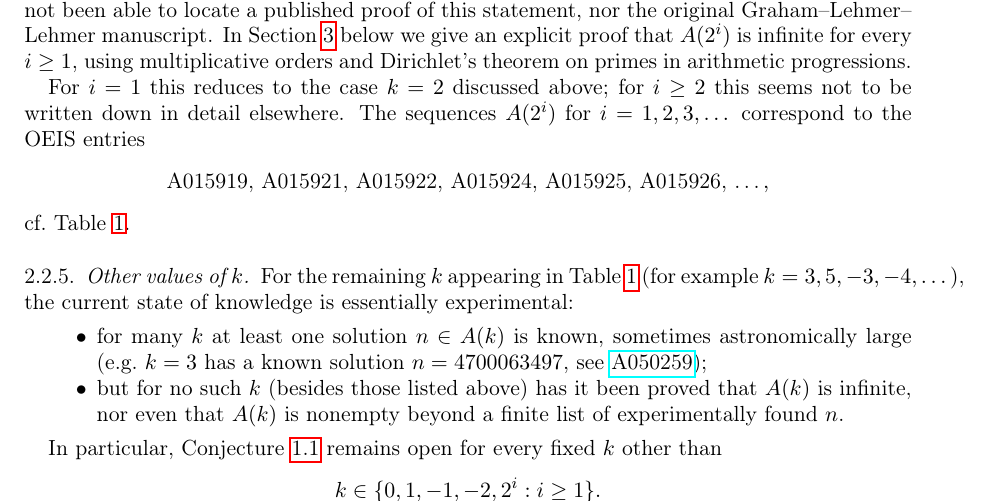
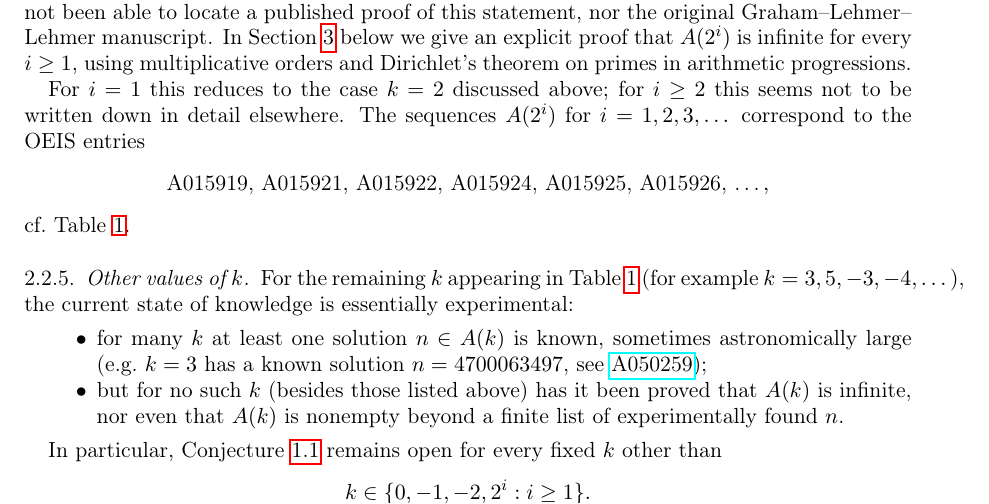
Before and after one commit to QuanyuTang/Erdos-Problem-479-Note, a LaTeX paper (A_note_on_Erdos_Problem_479.tex): part of page 3 of 6, cut so that both start at the same text. The pictures show the PDF file A_note_on_Erdos_Problem_479.pdf that the author committed with the source.

Commit message:
Add files via upload

```diff
--- a/A_note_on_Erdos_Problem_479.tex
+++ b/A_note_on_Erdos_Problem_479.tex
@@ -244,7 +244,7 @@ For the remaining $k$ appearing in Table~\ref{tab:OEIS} (for example $k=3,5,-3,-
 
 In particular, Conjecture~\ref{conj:479} remains open for every fixed $k$ other than
 \[
-k\in\{0,1,-1,-2, 2^i : i\ge1\}.
+k\in\{0,-1,-2, 2^i : i\ge1\}.
 \]
 
 \section{The case \texorpdfstring{$k=2^i$}{k = 2^i}}\label{sec:2^i}
```
Also changed, not shown: A_note_on_Erdos_Problem_479.pdf.
